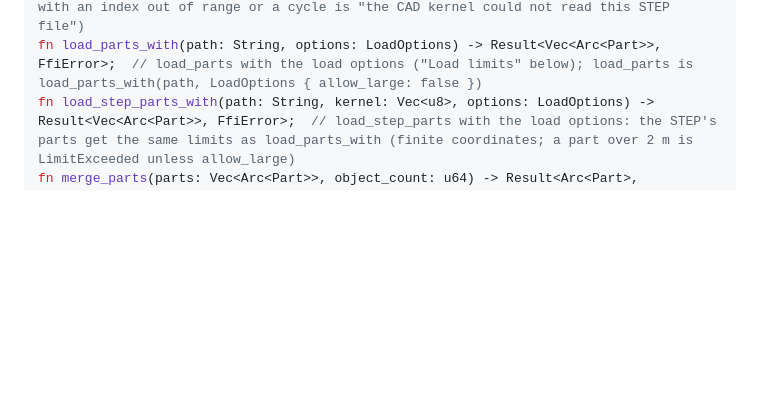
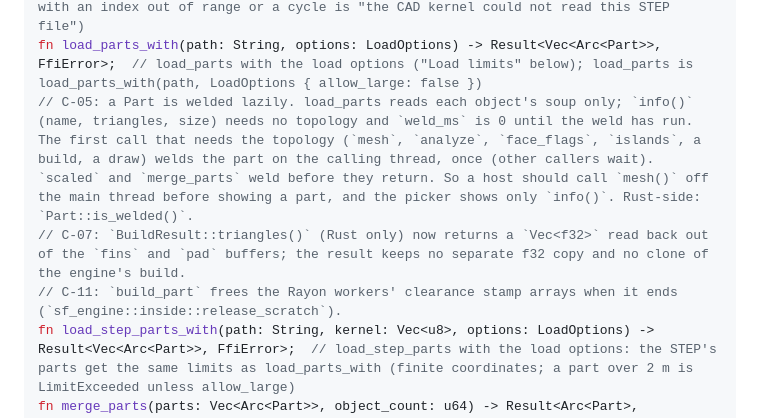
Before and after one commit to storskegg/support-fins-rs, a Markdown page: docs/FFI.md, the part around the change. Rendered like a GitHub page; blank space fills up the shorter version.

Commit message:
FFI.md: lazy weld, BuildResult::triangles, stamp arrays
Co-Authored-By: Claude Opus 5.5 <noreply@anthropic.com>

```diff
--- a/docs/FFI.md
+++ b/docs/FFI.md
@@ -59,6 +59,9 @@ fn load_parts(path: String) -> Result<Vec<Arc<Part>>, FfiError>;  // STL / OBJ /
 fn reads_as_step(path: String) -> Result<bool, FfiError>;  // X-01: whether load_parts would read the file as STEP (not named .stl/.obj/.3mf; named .step/.stp, or its first 64 bytes start "ISO-10303-21;"). Io error when it cannot be read
 fn load_step_parts(path: String, kernel: Vec<u8>) -> Result<Vec<Arc<Part>>, FfiError>;  // X-01: the parts of a STEP file from the StepReader XPC service's read (`kernel`: sf_step::wire bytes), the parts load_parts makes of it in process; the bytes are decoded as untrusted (Format "the STEP reader sent back a malformed result"; a tree with an index out of range or a cycle is "the CAD kernel could not read this STEP file")
 fn load_parts_with(path: String, options: LoadOptions) -> Result<Vec<Arc<Part>>, FfiError>;  // load_parts with the load options ("Load limits" below); load_parts is load_parts_with(path, LoadOptions { allow_large: false })
+// C-05: a Part is welded lazily. load_parts reads each object's soup only; `info()` (name, triangles, size) needs no topology and `weld_ms` is 0 until the weld has run. The first call that needs the topology (`mesh`, `analyze`, `face_flags`, `islands`, a build, a draw) welds the part on the calling thread, once (other callers wait). `scaled` and `merge_parts` weld before they return. So a host should call `mesh()` off the main thread before showing a part, and the picker shows only `info()`. Rust-side: `Part::is_welded()`.
+// C-07: `BuildResult::triangles()` (Rust only) now returns a `Vec<f32>` read back out of the `fins` and `pad` buffers; the result keeps no separate f32 copy and no clone of the engine's build.
+// C-11: `build_part` frees the Rayon workers' clearance stamp arrays when it ends (`sf_engine::inside::release_scratch`).
 fn load_step_parts_with(path: String, kernel: Vec<u8>, options: LoadOptions) -> Result<Vec<Arc<Part>>, FfiError>;  // load_step_parts with the load options: the STEP's parts get the same limits as load_parts_with (finite coordinates; a part over 2 m is LimitExceeded unless allow_large)
 fn merge_parts(parts: Vec<Arc<Part>>, object_count: u64) -> Result<Arc<Part>, FfiError>;  // the picker's "Merge N & load": positions concatenated in the order given (io.js mergeObjectPositions), welded as one soup; colours merged by triangle, slicer parts kept; named after the file; note "merged N of TOTAL objects into one part" (TOTAL = object_count, the file's); one part returns itself
 fn scale_from_percent_text(text: String) -> Result<Option<f64>, FfiError>;  // M6: scaleFromPercent(Number(text)): 10-1000 % clamped, rounded to the field's 2 decimals; None for junk, empty or <= 0
```
